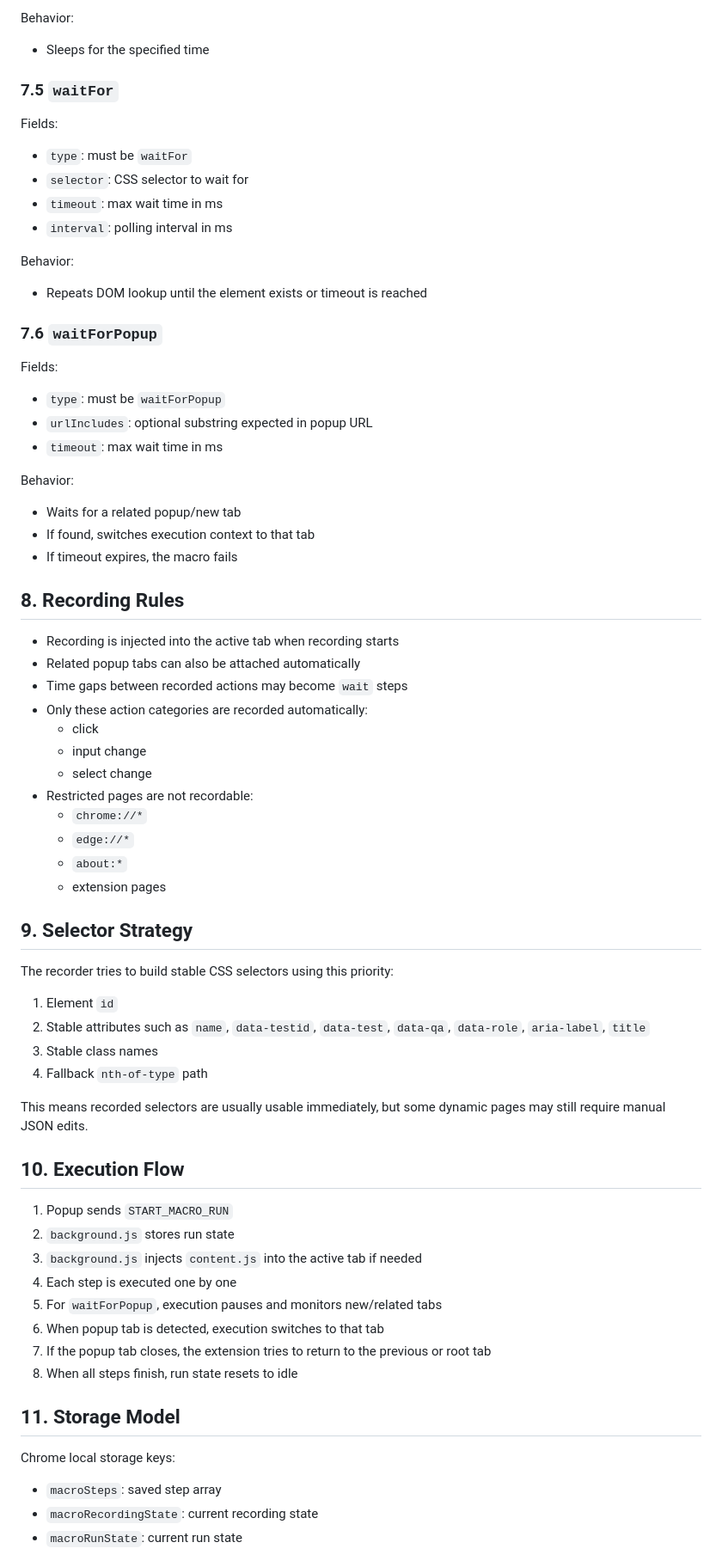
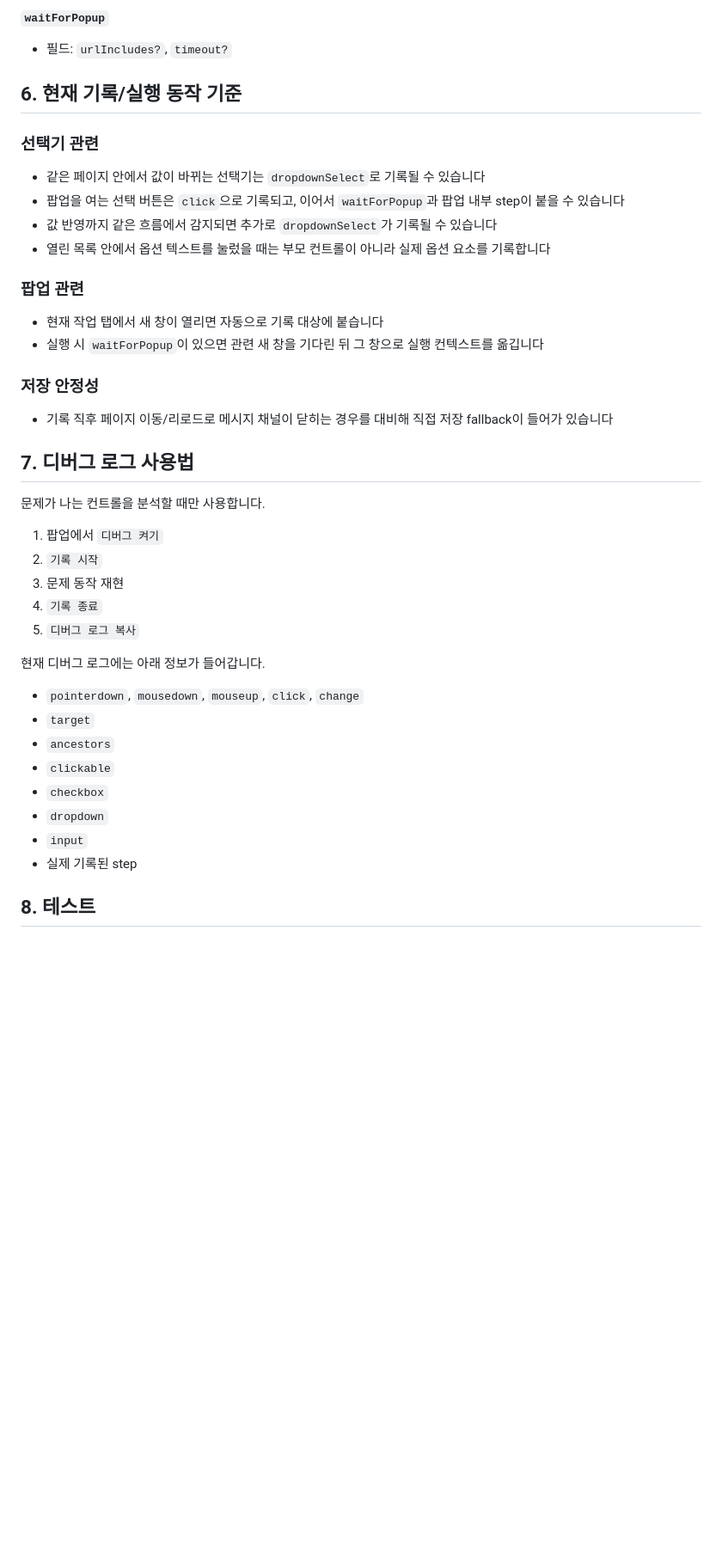
Before and after one commit to Chickenhuman/Macro, a Markdown page: README.md, the part around one of its changes. Shown at 86% size. GitHub-like rendering; blank space fills up the shorter version.

```diff
--- a/README.md
+++ b/README.md
@@ -164,64 +137,41 @@ Fields:
 
-Behavior:
-- Sleeps for the specified time
+#### `waitForPopup`
+- 필드: `urlIncludes?`, `timeout?`
 
-### 7.5 `waitFor`
-Fields:
-- `type`: must be `waitFor`
-- `selector`: CSS selector to wait for
-- `timeout`: max wait time in ms
-- `interval`: polling interval in ms
+## 6. 현재 기록/실행 동작 기준
 
-Behavior:
-- Repeats DOM lookup until the element exists or timeout is reached
+### 선택기 관련
+- 같은 페이지 안에서 값이 바뀌는 선택기는 `dropdownSelect`로 기록될 수 있습니다
+- 팝업을 여는 선택 버튼은 `click`으로 기록되고, 이어서 `waitForPopup`과 팝업 내부 step이 붙을 수 있습니다
+- 값 반영까지 같은 흐름에서 감지되면 추가로 `dropdownSelect`가 기록될 수 있습니다
+- 열린 목록 안에서 옵션 텍스트를 눌렀을 때는 부모 컨트롤이 아니라 실제 옵션 요소를 기록합니다
 
-### 7.6 `waitForPopup`
-Fields:
-- `type`: must be `waitForPopup`
-- `urlIncludes`: optional substring expected in popup URL
-- `timeout`: max wait time in ms
+### 팝업 관련
+- 현재 작업 탭에서 새 창이 열리면 자동으로 기록 대상에 붙습니다
+- 실행 시 `waitForPopup`이 있으면 관련 새 창을 기다린 뒤 그 창으로 실행 컨텍스트를 옮깁니다
 
-Behavior:
-- Waits for a related popup/new tab
-- If found, switches execution context to that tab
-- If timeout expires, the macro fails
+### 저장 안정성
+- 기록 직후 페이지 이동/리로드로 메시지 채널이 닫히는 경우를 대비해 직접 저장 fallback이 들어가 있습니다
 
-## 8. Recording Rules
-- Recording is injected into the active tab when recording starts
-- Related popup tabs can also be attached automatically
-- Time gaps between recorded actions may become `wait` steps
-- Only these action categories are recorded automatically:
-  - click
-  - input change
-  - select change
-- Restricted pages are not recordable:
-  - `chrome://*`
-  - `edge://*`
-  - `about:*`
-  - extension pages
+## 7. 디버그 로그 사용법
 
-## 9. Selector Strategy
-The recorder tries to build stable CSS selectors using this priority:
-1. Element `id`
-2. Stable attributes such as `name`, `data-testid`, `data-test`, `data-qa`, `data-role`, `aria-label`, `title`
-3. Stable class names
-4. Fallback `nth-of-type` path
+문제가 나는 컨트롤을 분석할 때만 사용합니다.
 
-This means recorded selectors are usually usable immediately, but some dynamic pages may still require manual JSON edits.
+1. 팝업에서 `디버그 켜기`
+2. `기록 시작`
+3. 문제 동작 재현
+4. `기록 종료`
+5. `디버그 로그 복사`
 
-## 10. Execution Flow
-1. Popup sends `START_MACRO_RUN`
-2. `background.js` stores run state
-3. `background.js` injects `content.js` into the active tab if needed
-4. Each step is executed one by one
-5. For `waitForPopup`, execution pauses and monitors new/related tabs
-6. When popup tab is detected, execution switches to that tab
-7. If the popup tab closes, the extension tries to return to the previous or root tab
-8. When all steps finish, run state resets to idle
+현재 디버그 로그에는 아래 정보가 들어갑니다.
+- `pointerdown`, `mousedown`, `mouseup`, `click`, `change`
+- `target`
+- `ancestors`
+- `clickable`
+- `checkbox`
+- `dropdown`
+- `input`
+- 실제 기록된 step
 
-## 11. Storage Model
-Chrome local storage keys:
-- `macroSteps`: saved step array
-- `macroRecordingState`: current recording state
-- `macroRunState`: current run state
+## 8. 테스트
 
```
Also changed, not shown: other parts of README.md (+164 -173 lines).
